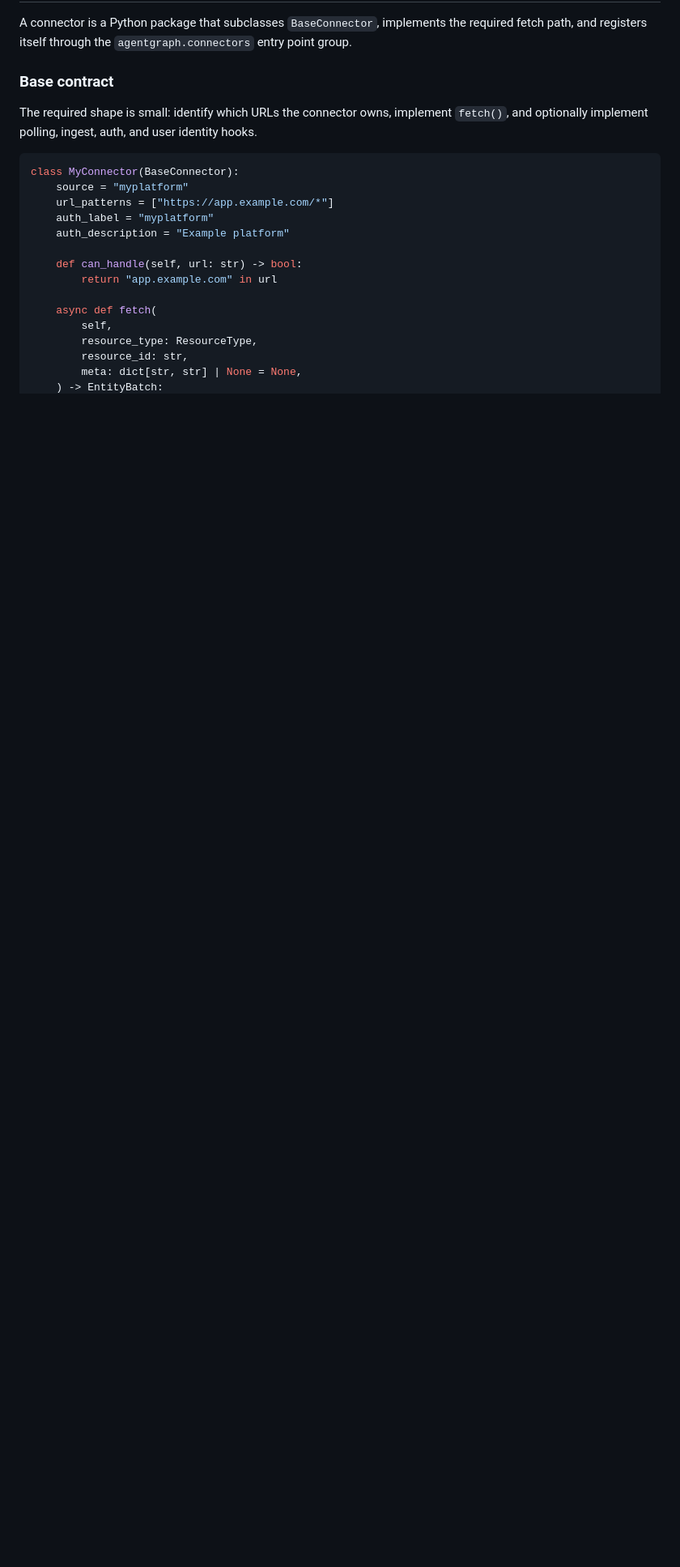
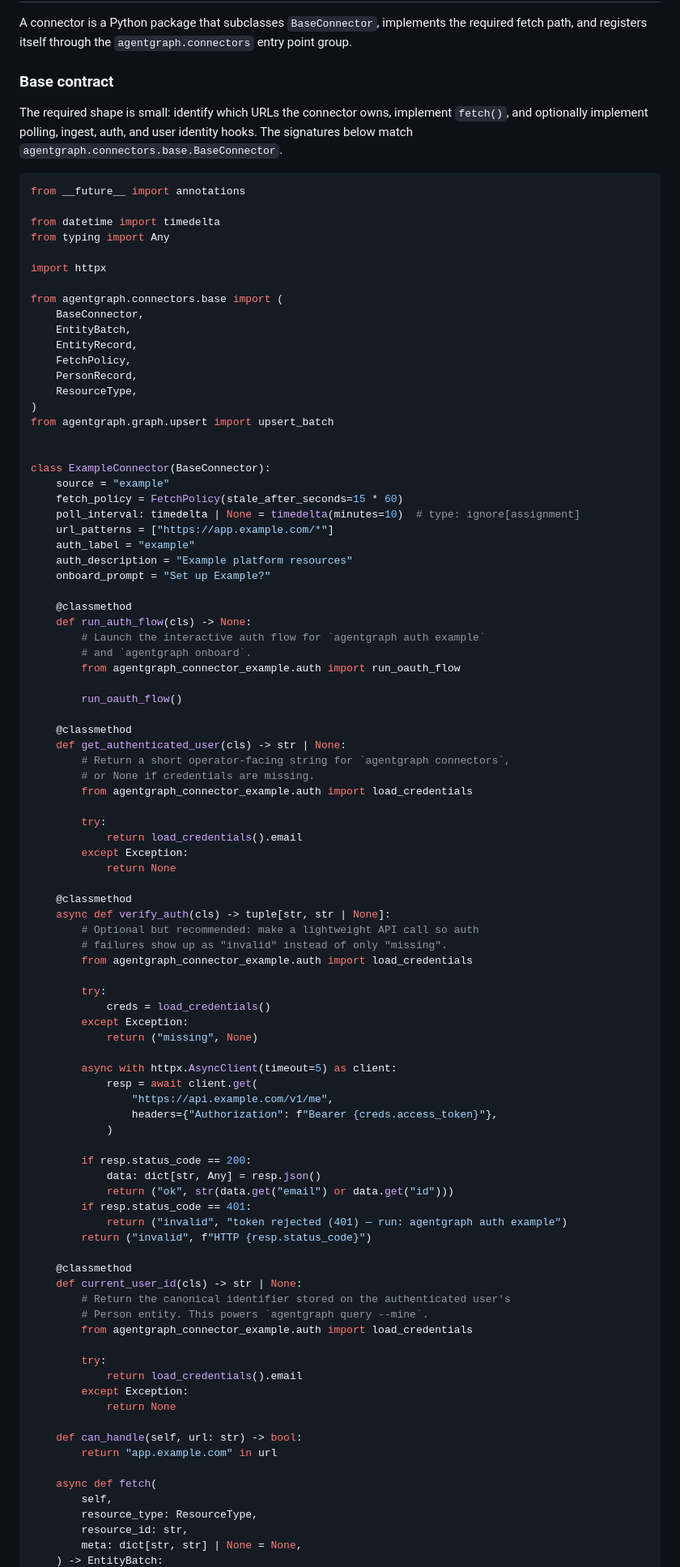
Before and after one commit to simonexmachina/agent-graph, a Markdown page: docs-src/connectors.md, the part around one of its changes. Shown at 81% size. GitHub-like rendering; blank space fills up the shorter version.

Commit message:
Expand connector authoring docs

````diff
--- a/docs-src/connectors.md
+++ b/docs-src/connectors.md
@@ -73,14 +73,89 @@ A connector is a Python package that subclasses `BaseConnector`, implements the
 
 ### Base contract
 
-The required shape is small: identify which URLs the connector owns, implement `fetch()`, and optionally implement polling, ingest, auth, and user identity hooks.
+The required shape is small: identify which URLs the connector owns, implement `fetch()`, and optionally implement polling, ingest, auth, and user identity hooks. The signatures below match `agentgraph.connectors.base.BaseConnector`.
 
 ```python
-class MyConnector(BaseConnector):
-    source = "myplatform"
+from __future__ import annotations
+
+from datetime import timedelta
+from typing import Any
+
+import httpx
+
+from agentgraph.connectors.base import (
+    BaseConnector,
+    EntityBatch,
+    EntityRecord,
+    FetchPolicy,
+    PersonRecord,
+    ResourceType,
+)
+from agentgraph.graph.upsert import upsert_batch
+
+
+class ExampleConnector(BaseConnector):
+    source = "example"
+    fetch_policy = FetchPolicy(stale_after_seconds=15 * 60)
+    poll_interval: timedelta | None = timedelta(minutes=10)  # type: ignore[assignment]
     url_patterns = ["https://app.example.com/*"]
-    auth_label = "myplatform"
-    auth_description = "Example platform"
+    auth_label = "example"
+    auth_description = "Example platform resources"
+    onboard_prompt = "Set up Example?"
+
+    @classmethod
+    def run_auth_flow(cls) -> None:
+        # Launch the interactive auth flow for `agentgraph auth example`
+        # and `agentgraph onboard`.
+        from agentgraph_connector_example.auth import run_oauth_flow
+
+        run_oauth_flow()
+
+    @classmethod
+    def get_authenticated_user(cls) -> str | None:
+        # Return a short operator-facing string for `agentgraph connectors`,
+        # or None if credentials are missing.
+        from agentgraph_connector_example.auth import load_credentials
+
+        try:
+            return load_credentials().email
+        except Exception:
+            return None
+
+    @classmethod
+    async def verify_auth(cls) -> tuple[str, str | None]:
+        # Optional but recommended: make a lightweight API call so auth
+        # failures show up as "invalid" instead of only "missing".
+        from agentgraph_connector_example.auth import load_credentials
+
+        try:
+            creds = load_credentials()
+        except Exception:
+            return ("missing", None)
+
+        async with httpx.AsyncClient(timeout=5) as client:
+            resp = await client.get(
+                "https://api.example.com/v1/me",
+                headers={"Authorization": f"Bearer {creds.access_token}"},
+            )
+
+        if resp.status_code == 200:
+            data: dict[str, Any] = resp.json()
+            return ("ok", str(data.get("email") or data.get("id")))
+        if resp.status_code == 401:
+            return ("invalid", "token rejected (401) — run: agentgraph auth example")
+        return ("invalid", f"HTTP {resp.status_code}")
+
+    @classmethod
+    def current_user_id(cls) -> str | None:
+        # Return the canonical identifier stored on the authenticated user's
+        # Person entity. This powers `agentgraph query --mine`.
+        from agentgraph_connector_example.auth import load_credentials
+
+        try:
+            return load_credentials().email
+        except Exception:
+            return None
 
     def can_handle(self, url: str) -> bool:
         return "app.example.com" in url
````
Also changed, not shown: other parts of docs-src/connectors.md (+62 -1 lines).
